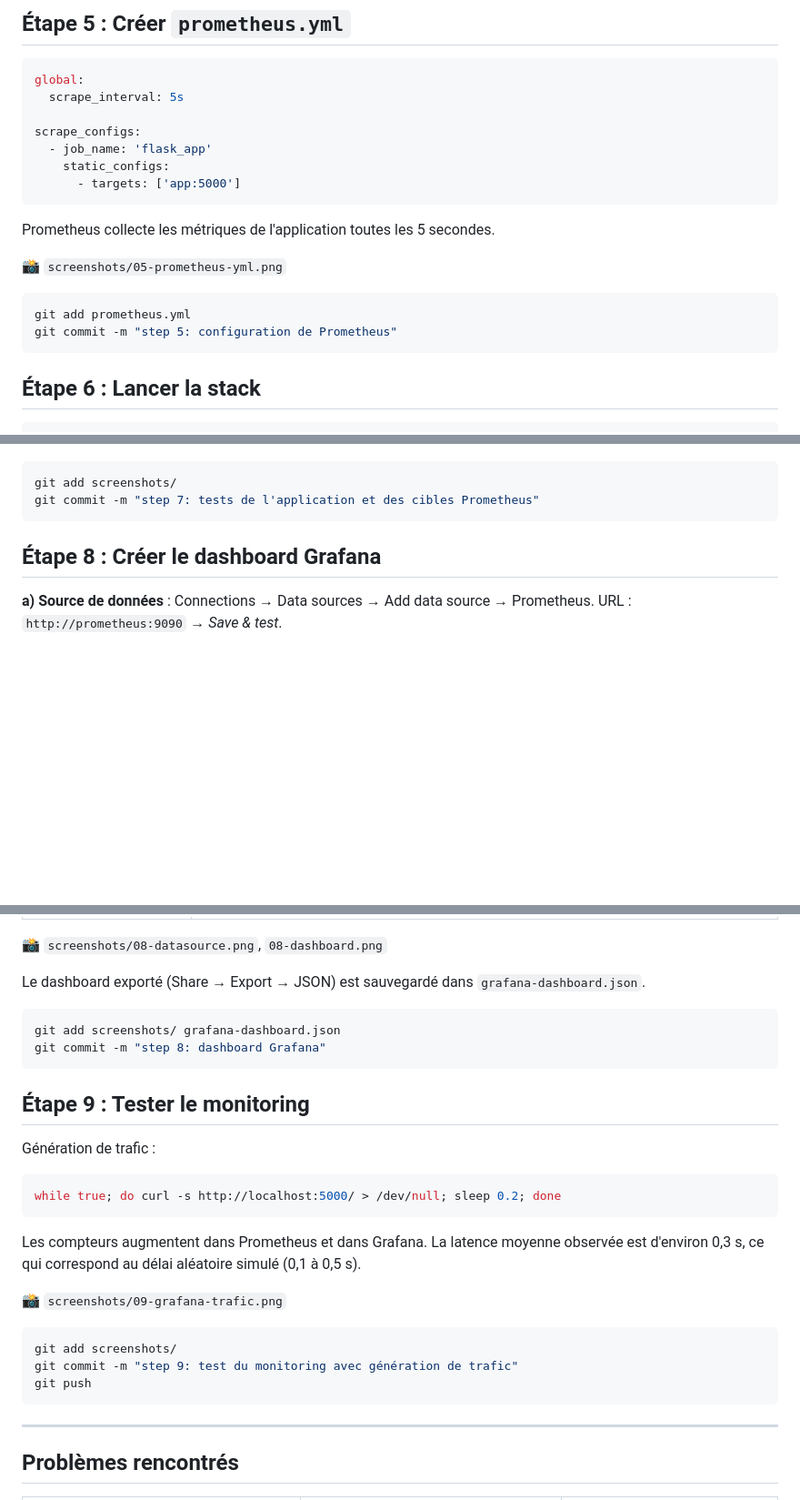
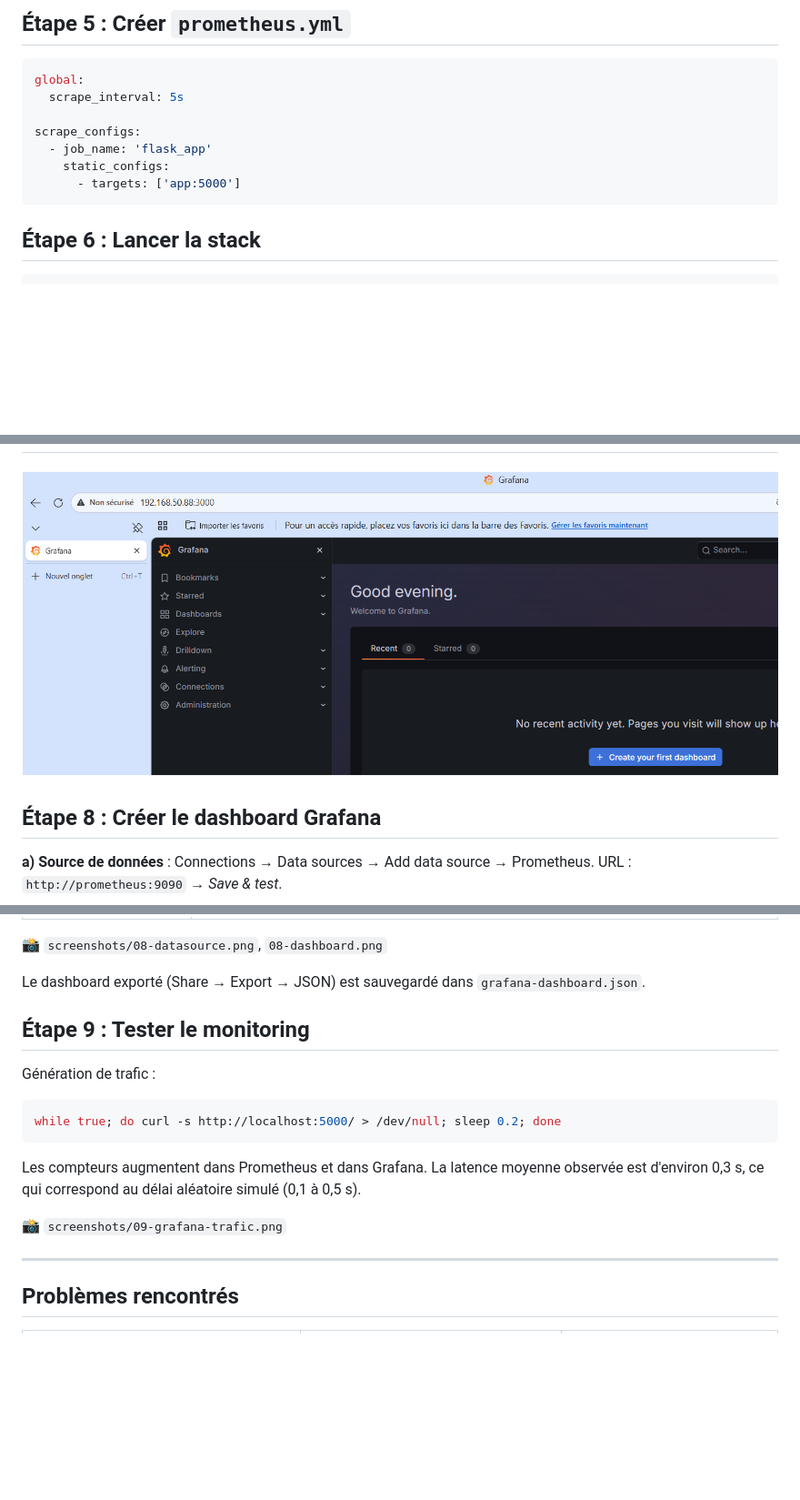
Before and after one commit to ferid-saad/flask-monitoring, a Markdown page: README.md, 3 parts joined by grey strips. Shown at 91% size. GitHub-like rendering; pictures changed too: screenshots/07-grafana.png (added); blank space fills up the shorter version.

````diff
--- a/README.md
+++ b/README.md
@@ -123,15 +76,6 @@ scrape_configs:
       - targets: ['app:5000']
 ```
 
-Prometheus collecte les métriques de l'application toutes les 5 secondes.
-
-📸 `screenshots/05-prometheus-yml.png`
-
-```bash
-git add prometheus.yml
-git commit -m "step 5: configuration de Prometheus"
-```
-
 ## Étape 6 : Lancer la stack
 
 ```bash
@@ -164,9 +105,6 @@ Vérification de la cible Prometheus : **Status → Targets** → `flask_app` do
 ![TARGETS](screenshots/07-targets.png)
-
-```bash
-git add screenshots/
-git commit -m "step 7: tests de l'application et des cibles Prometheus"
-```
+-----------------------------------------
+![GRAFANA](screenshots/07-grafana.png)
 
 ## Étape 8 : Créer le dashboard Grafana
 
@@ -185,10 +123,6 @@ URL : `http://prometheus:9090` → *Save & test*.
 
 Le dashboard exporté (Share → Export → JSON) est sauvegardé dans `grafana-dashboard.json`.
 
-```bash
-git add screenshots/ grafana-dashboard.json
-git commit -m "step 8: dashboard Grafana"
-```
 
 ## Étape 9 : Tester le monitoring
 
@@ -202,12 +136,6 @@ Les compteurs augmentent dans Prometheus et dans Grafana. La latence moyenne obs
 ce qui correspond au délai aléatoire simulé (0,1 à 0,5 s).
 
 📸 `screenshots/09-grafana-trafic.png`
-
-```bash
-git add screenshots/
-git commit -m "step 9: test du monitoring avec génération de trafic"
-git push
-```
 
 ---
 
````
Also changed, not shown: other parts of README.md (+2 -52 lines).
